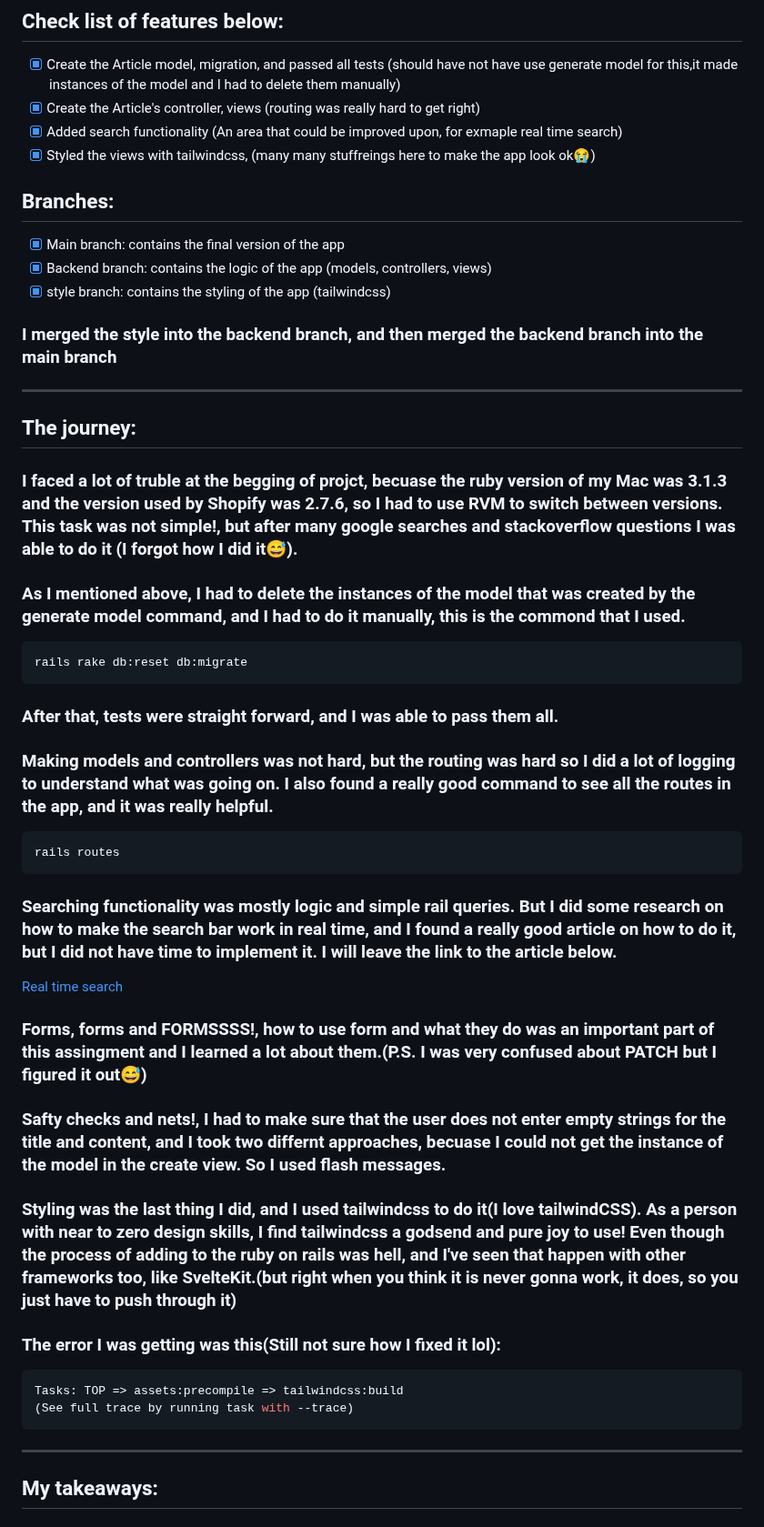
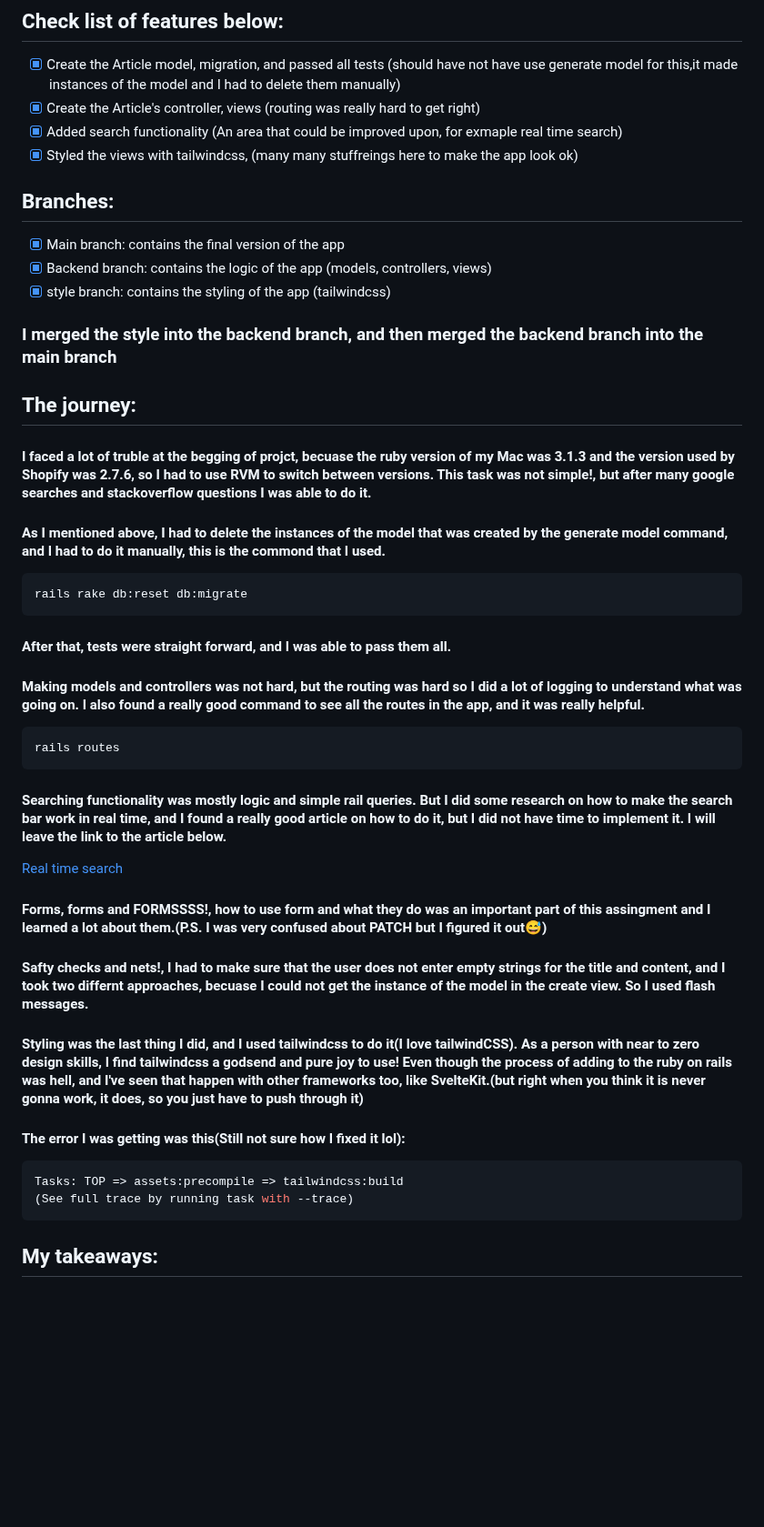
Before and after one commit to Shopify/eng-intern-assessment-rails, a Markdown page: README.md, the part around one of its changes. Shown at 91% size. Drawn GitHub-style; blank space fills up the shorter version.

Commit message:
Edit README more

````diff
--- a/README.md
+++ b/README.md
@@ -3,39 +3,40 @@
 - [x] Create the Article model, migration, and passed all tests (should have not have use generate model for this,it made instances of the model and I had to delete them manually)
 - [x] Create the Article's controller, views (routing was really hard to get right)
 - [x] Added search functionality (An area that could be improved upon, for exmaple real time search)
-- [x] Styled the views with tailwindcss, (many many stuffreings here to make the app look ok😭)
+- [x] Styled the views with tailwindcss, (many many stuffreings here to make the app look ok)
 
 ## Branches:
 - [x] Main branch: contains the final version of the app
 - [x] Backend branch: contains the logic of the app (models, controllers, views)
 - [x] style branch: contains the styling of the app (tailwindcss)
 ### I merged the style into the backend branch, and then merged the backend branch into the main branch
----
+
 ## The journey:
 
-### I faced a lot of truble at the begging of projct, becuase the ruby version of my Mac was 3.1.3 and the version used by Shopify was 2.7.6, so I had to use RVM to switch between versions. This task was not simple!, but after many google searches and stackoverflow questions I was able to do it (I forgot how I did it😅).
+#### I faced a lot of truble at the begging of projct, becuase the ruby version of my Mac was 3.1.3 and the version used by Shopify was 2.7.6, so I had to use RVM to switch between versions. This task was not simple!, but after many google searches and stackoverflow questions I was able to do it.
 
-### As I mentioned above, I had to delete the instances of the model that was created by the generate model command, and I had to do it manually, this is the commond that I used.
+#### As I mentioned above, I had to delete the instances of the model that was created by the generate model command, and I had to do it manually, this is the commond that I used.
 ```bash
 rails rake db:reset db:migrate
 ```
-### After that, tests were straight forward, and I was able to pass them all.
-### Making models and controllers was not hard, but the routing was hard so I did a lot of logging to understand what was going on. I also found a really good command to see all the routes in the app, and it was really helpful.
+#### After that, tests were straight forward, and I was able to pass them all.
+
+#### Making models and controllers was not hard, but the routing was hard so I did a lot of logging to understand what was going on. I also found a really good command to see all the routes in the app, and it was really helpful.
 ```bash
 rails routes
 ```
-### Searching functionality was mostly logic and simple rail queries. But I did some research on how to make the search bar work in real time, and I found a really good article on how to do it, but I did not have time to implement it. I will leave the link to the article below.
+#### Searching functionality was mostly logic and simple rail queries. But I did some research on how to make the search bar work in real time, and I found a really good article on how to do it, but I did not have time to implement it. I will leave the link to the article below.
 [Real time search](https://webcrunch.com/posts/turbo-charged-real-time-search-ruby-on-rails-7)
 
-### Forms, forms and FORMSSSS!, how to use form and what they do was an important part of this assingment and I learned a lot about them.(P.S. I was very confused about PATCH but I figured it out😅)
+#### Forms, forms and FORMSSSS!, how to use form and what they do was an important part of this assingment and I learned a lot about them.(P.S. I was very confused about PATCH but I figured it out😅)
 
-### Safty checks and nets!, I had to make sure that the user does not enter empty strings for the title and content, and I took two differnt approaches, becuase I could not get the instance of the model in the create view. So I used flash messages.
+#### Safty checks and nets!, I had to make sure that the user does not enter empty strings for the title and content, and I took two differnt approaches, becuase I could not get the instance of the model in the create view. So I used flash messages.
 
-### Styling was the last thing I did, and I used tailwindcss to do it(I love tailwindCSS). As a person with near to zero design skills, I find tailwindcss a godsend and pure joy to use! Even though the process of adding to the ruby on rails was hell, and I've seen that happen with other frameworks too, like SvelteKit.(but right when you think it is never gonna work, it does, so you just have to push through it)
-### The error I was getting was this(Still not sure how I fixed it lol):
+#### Styling was the last thing I did, and I used tailwindcss to do it(I love tailwindCSS). As a person with near to zero design skills, I find tailwindcss a godsend and pure joy to use! Even though the process of adding to the ruby on rails was hell, and I've seen that happen with other frameworks too, like SvelteKit.(but right when you think it is never gonna work, it does, so you just have to push through it)
+#### The error I was getting was this(Still not sure how I fixed it lol):
 ```bash
 Tasks: TOP => assets:precompile => tailwindcss:build
 (See full trace by running task with --trace)
 ```
----
+
 ## My takeaways:
````
Also changed, not shown: other parts of README.md (+5 -5 lines).
